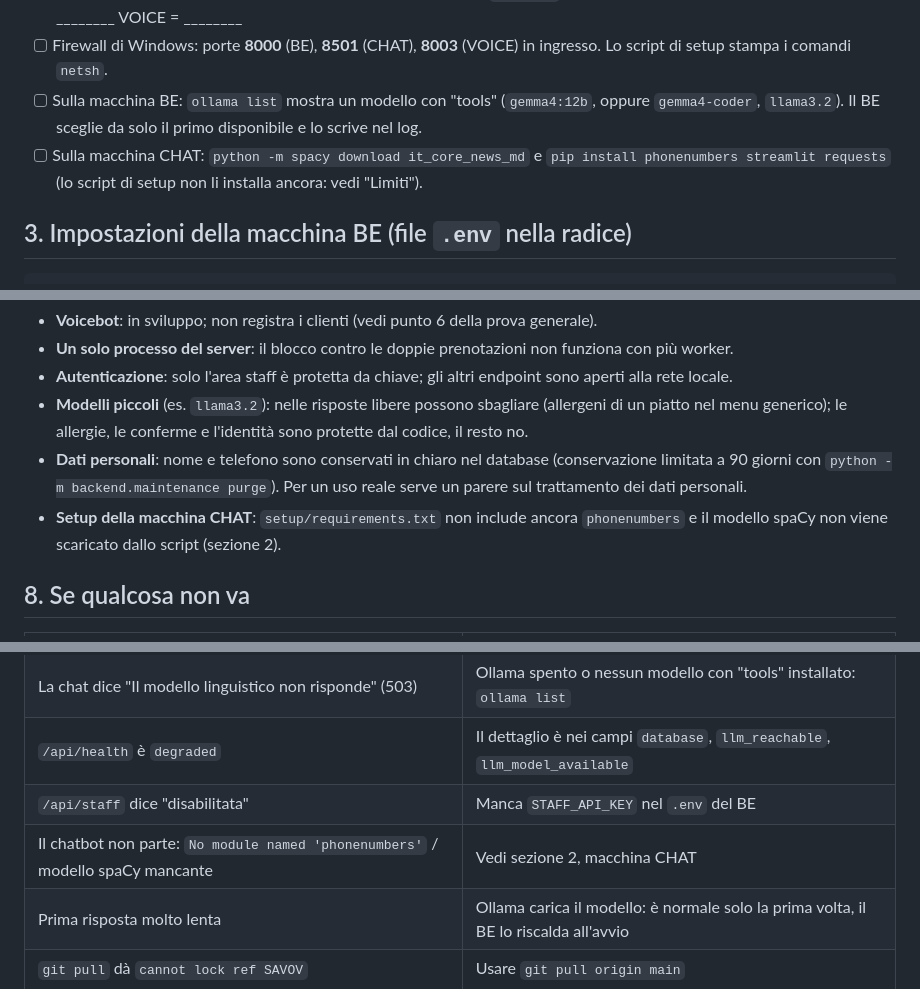
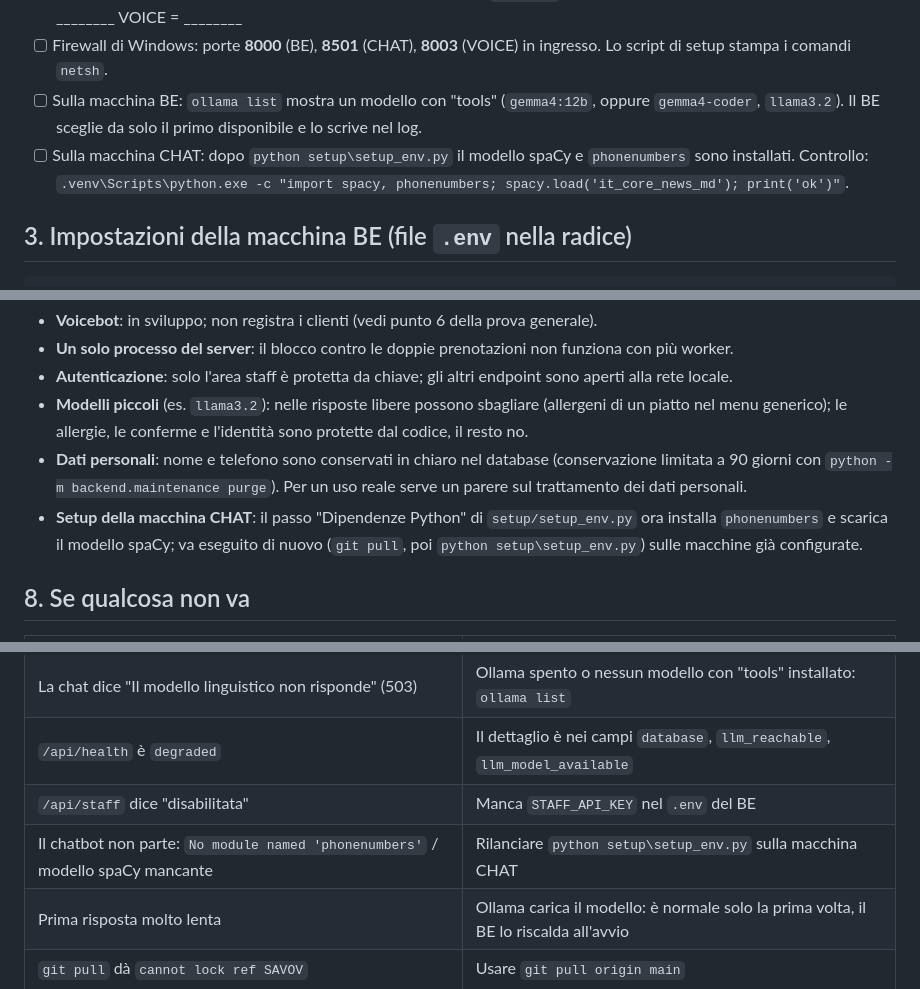
Before and after one commit to KsandarIV/AI_4_Restaurants, a Markdown page: PRODUZIONE.md, 3 parts joined by grey strips. Rendered like a GitHub page.

Commit message:
docs: PRODUZIONE.md allineato al setup che ora installa phonenumbers e spaCy
Co-Authored-By: Claude Sonnet 5.5 <noreply@anthropic.com>

```diff
--- a/PRODUZIONE.md
+++ b/PRODUZIONE.md
@@ -25,8 +25,8 @@ installato Ollama. Per avviare ogni macchina: `python lan\machine_setup.py` (ved
       stampa i comandi `netsh`.
 - [ ] Sulla macchina BE: `ollama list` mostra un modello con "tools" (`gemma4:12b`, oppure `gemma4-coder`, `llama3.2`).
       Il BE sceglie da solo il primo disponibile e lo scrive nel log.
-- [ ] Sulla macchina CHAT: `python -m spacy download it_core_news_md` e `pip install phonenumbers streamlit requests`
-      (lo script di setup non li installa ancora: vedi "Limiti").
+- [ ] Sulla macchina CHAT: dopo `python setup\setup_env.py` il modello spaCy e `phonenumbers` sono installati. Controllo:
+      `.venv\Scripts\python.exe -c "import spacy, phonenumbers; spacy.load('it_core_news_md'); print('ok')"`.
 
 ## 3. Impostazioni della macchina BE (file `.env` nella radice)
 
@@ -107,8 +107,8 @@ Per ripartire con un database pulito: spegni il BE e cancella `backend\restauran
   generico); le allergie, le conferme e l'identità sono protette dal codice, il resto no.
 - **Dati personali**: nome e telefono sono conservati in chiaro nel database (conservazione limitata a 90 giorni con
   `python -m backend.maintenance purge`). Per un uso reale serve un parere sul trattamento dei dati personali.
-- **Setup della macchina CHAT**: `setup/requirements.txt` non include ancora `phonenumbers` e il modello spaCy non viene
-  scaricato dallo script (sezione 2).
+- **Setup della macchina CHAT**: il passo "Dipendenze Python" di `setup/setup_env.py` ora installa `phonenumbers` e
+  scarica il modello spaCy; va eseguito di nuovo (`git pull`, poi `python setup\setup_env.py`) sulle macchine già configurate.
 
 ## 8. Se qualcosa non va
 
@@ -118,6 +118,6 @@ Per ripartire con un database pulito: spegni il BE e cancella `backend\restauran
 | La chat dice "Il modello linguistico non risponde" (503) | Ollama spento o nessun modello con "tools" installato: `ollama list` |
 | `/api/health` è `degraded` | Il dettaglio è nei campi `database`, `llm_reachable`, `llm_model_available` |
 | `/api/staff` dice "disabilitata" | Manca `STAFF_API_KEY` nel `.env` del BE |
-| Il chatbot non parte: `No module named 'phonenumbers'` / modello spaCy mancante | Vedi sezione 2, macchina CHAT |
+| Il chatbot non parte: `No module named 'phonenumbers'` / modello spaCy mancante | Rilanciare `python setup\setup_env.py` sulla macchina CHAT |
 | Prima risposta molto lenta | Ollama carica il modello: è normale solo la prima volta, il BE lo riscalda all'avvio |
 | `git pull` dà `cannot lock ref SAVOV` | Usare `git pull origin main` |
```
